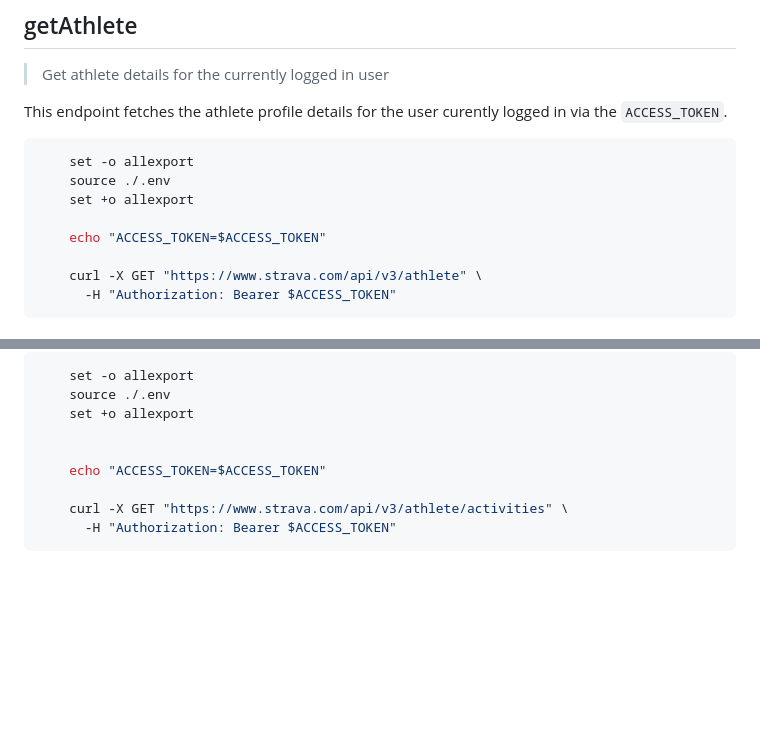
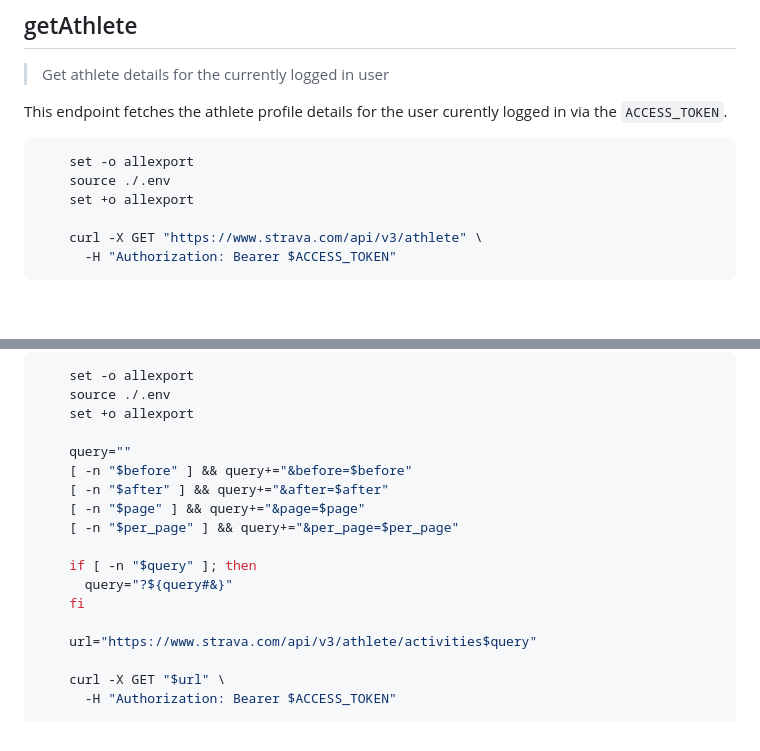
Before and after one commit to dan-nicholls/danlovesto.run, a Markdown page: docs/strava-api.md, 2 parts joined by grey strips. Drawn GitHub-style; blank space fills up the shorter version.

Commit message:
docs: add parsing of additional flags for getActivities

````diff
--- a/docs/strava-api.md
+++ b/docs/strava-api.md
@@ -138,8 +138,6 @@ This endpoint fetches the athlete profile details for the user curently logged i
     source ./.env
     set +o allexport
 
-    echo "ACCESS_TOKEN=$ACCESS_TOKEN"
-
     curl -X GET "https://www.strava.com/api/v3/athlete" \
       -H "Authorization: Bearer $ACCESS_TOKEN"
 ```
@@ -173,9 +171,18 @@ Running a `GET /athlete/activities` fetches a list of the current users activiti
     source ./.env
     set +o allexport
 
+    query=""
+    [ -n "$before" ] && query+="&before=$before"
+    [ -n "$after" ] && query+="&after=$after"
+    [ -n "$page" ] && query+="&page=$page"
+    [ -n "$per_page" ] && query+="&per_page=$per_page"
 
-    echo "ACCESS_TOKEN=$ACCESS_TOKEN"
+    if [ -n "$query" ]; then
+      query="?${query#&}"
+    fi
 
-    curl -X GET "https://www.strava.com/api/v3/athlete/activities" \
+    url="https://www.strava.com/api/v3/athlete/activities$query"
+
+    curl -X GET "$url" \
       -H "Authorization: Bearer $ACCESS_TOKEN"
 ```
````
